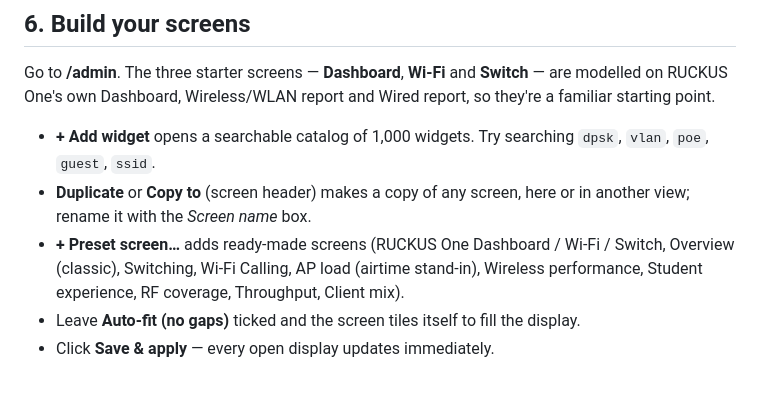
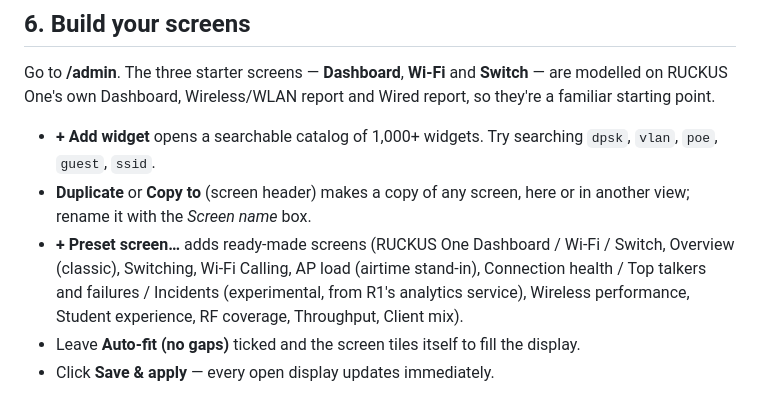
Before and after one commit to TerryHenry/r1-noc, a Markdown page: docs/GETTING_STARTED.md, the part around the change. GitHub-like rendering.

```diff
--- a/docs/GETTING_STARTED.md
+++ b/docs/GETTING_STARTED.md
@@ -77,9 +77,9 @@ confirmed on every tenant; Diagnostics is how they get fixed in minutes.)
 
 Go to **/admin**. The three starter screens — **Dashboard**, **Wi-Fi** and **Switch** — are modelled on RUCKUS One's own Dashboard, Wireless/WLAN report and Wired report, so they're a familiar starting point.
 
-- **+ Add widget** opens a searchable catalog of 1,000 widgets. Try searching `dpsk`, `vlan`, `poe`, `guest`, `ssid`.
+- **+ Add widget** opens a searchable catalog of 1,000+ widgets. Try searching `dpsk`, `vlan`, `poe`, `guest`, `ssid`.
 - **Duplicate** or **Copy to** (screen header) makes a copy of any screen, here or in another view; rename it with the *Screen name* box.
-- **+ Preset screen…** adds ready-made screens (RUCKUS One Dashboard / Wi-Fi / Switch, Overview (classic), Switching, Wi-Fi Calling, AP load (airtime stand-in), Wireless performance, Student experience, RF coverage, Throughput, Client mix).
+- **+ Preset screen…** adds ready-made screens (RUCKUS One Dashboard / Wi-Fi / Switch, Overview (classic), Switching, Wi-Fi Calling, AP load (airtime stand-in), Connection health / Top talkers and failures / Incidents (experimental, from R1's analytics service), Wireless performance, Student experience, RF coverage, Throughput, Client mix).
 - Leave **Auto-fit (no gaps)** ticked and the screen tiles itself to fill the display.
 - Click **Save & apply** — every open display updates immediately.
 
```
Also changed, not shown: README.md (+2 -2 lines), docs/USER_GUIDE.md (+2 -1 lines).
